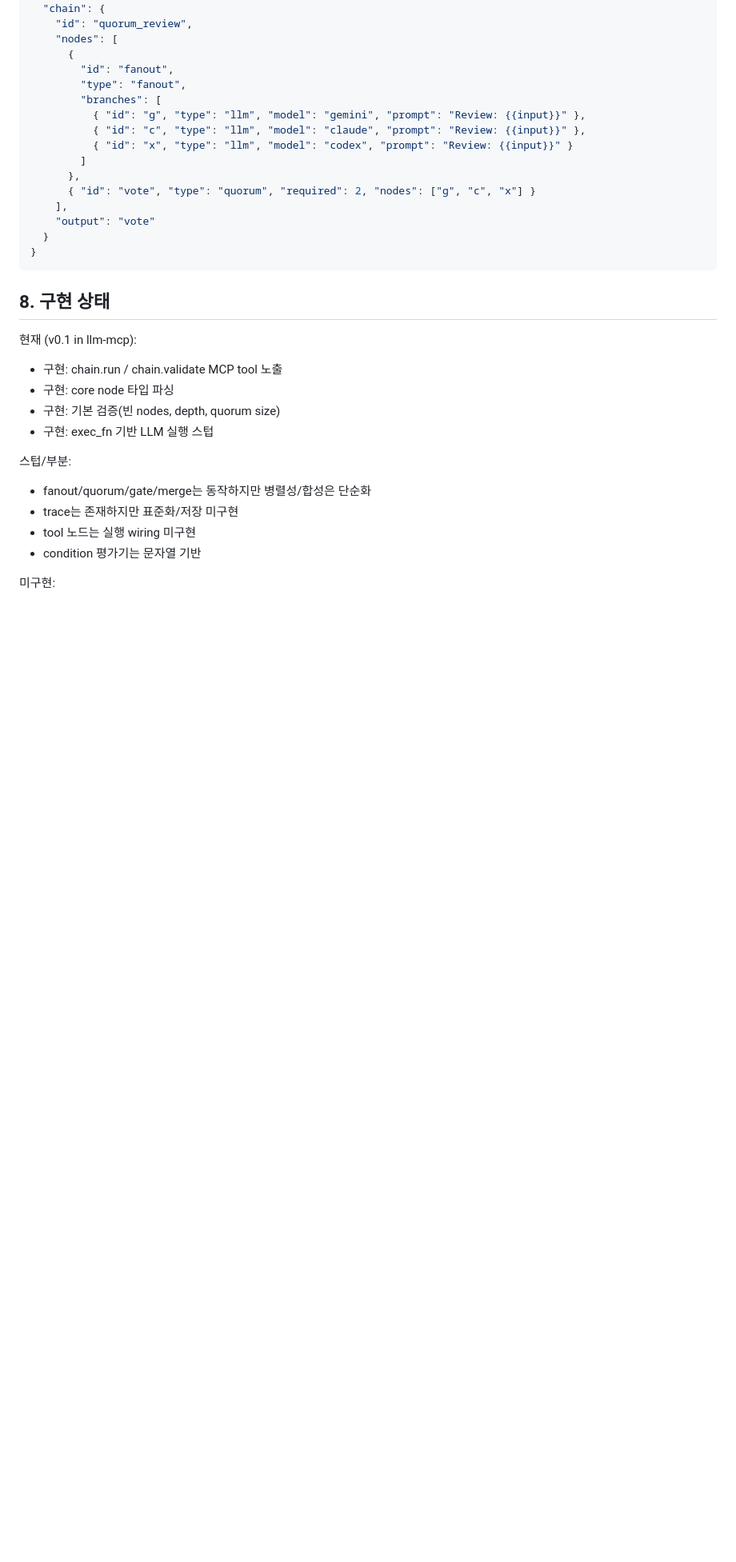
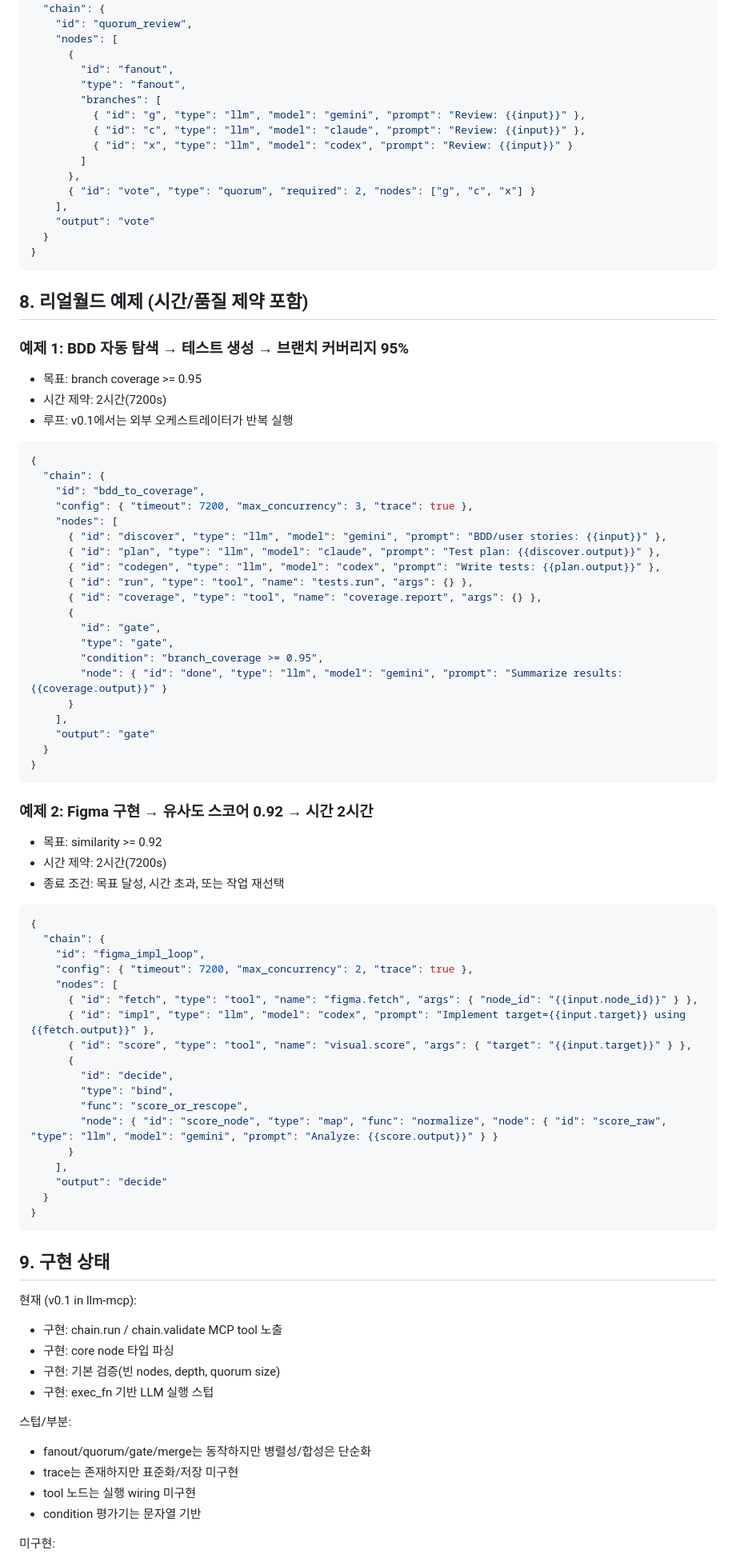
Before and after one commit to jeong-sik/llm-mcp, a Markdown page: docs/CHAIN_RFC.md, the part around one of its changes. Shown at 80% size. Rendered like a GitHub page; blank space fills up the shorter version.

Commit message:
문서: 리얼월드 체인 예제 추가

````diff
--- a/docs/CHAIN_RFC.md
+++ b/docs/CHAIN_RFC.md
@@ -227,7 +227,65 @@ v0.1에서는 실행 레이어에서 정책을 강제하고, DSL 정적 검증
 }
 ```
 
-## 8. 구현 상태
+## 8. 리얼월드 예제 (시간/품질 제약 포함)
+
+### 예제 1: BDD 자동 탐색 → 테스트 생성 → 브랜치 커버리지 95%
+
+- 목표: branch coverage >= 0.95
+- 시간 제약: 2시간(7200s)
+- 루프: v0.1에서는 외부 오케스트레이터가 반복 실행
+
+```json
+{
+  "chain": {
+    "id": "bdd_to_coverage",
+    "config": { "timeout": 7200, "max_concurrency": 3, "trace": true },
+    "nodes": [
+      { "id": "discover", "type": "llm", "model": "gemini", "prompt": "BDD/user stories: {{input}}" },
+      { "id": "plan", "type": "llm", "model": "claude", "prompt": "Test plan: {{discover.output}}" },
+      { "id": "codegen", "type": "llm", "model": "codex", "prompt": "Write tests: {{plan.output}}" },
+      { "id": "run", "type": "tool", "name": "tests.run", "args": {} },
+      { "id": "coverage", "type": "tool", "name": "coverage.report", "args": {} },
+      {
+        "id": "gate",
+        "type": "gate",
+        "condition": "branch_coverage >= 0.95",
+        "node": { "id": "done", "type": "llm", "model": "gemini", "prompt": "Summarize results: {{coverage.output}}" }
+      }
+    ],
+    "output": "gate"
+  }
+}
+```
+
+### 예제 2: Figma 구현 → 유사도 스코어 0.92 → 시간 2시간
+
+- 목표: similarity >= 0.92
+- 시간 제약: 2시간(7200s)
+- 종료 조건: 목표 달성, 시간 초과, 또는 작업 재선택
+
+```json
+{
+  "chain": {
+    "id": "figma_impl_loop",
+    "config": { "timeout": 7200, "max_concurrency": 2, "trace": true },
+    "nodes": [
+      { "id": "fetch", "type": "tool", "name": "figma.fetch", "args": { "node_id": "{{input.node_id}}" } },
+      { "id": "impl", "type": "llm", "model": "codex", "prompt": "Implement target={{input.target}} using {{fetch.output}}" },
+      { "id": "score", "type": "tool", "name": "visual.score", "args": { "target": "{{input.target}}" } },
+      {
+        "id": "decide",
+        "type": "bind",
+        "func": "score_or_rescope",
+        "node": { "id": "score_node", "type": "map", "func": "normalize", "node": { "id": "score_raw", "type": "llm", "model": "gemini", "prompt": "Analyze: {{score.output}}" } }
+      }
+    ],
+    "output": "decide"
+  }
+}
+```
+
+## 9. 구현 상태
 
 현재 (v0.1 in llm-mcp):
 - 구현: chain.run / chain.validate MCP tool 노출
````
Also changed, not shown: other parts of docs/CHAIN_RFC.md (+1 -1 lines).
